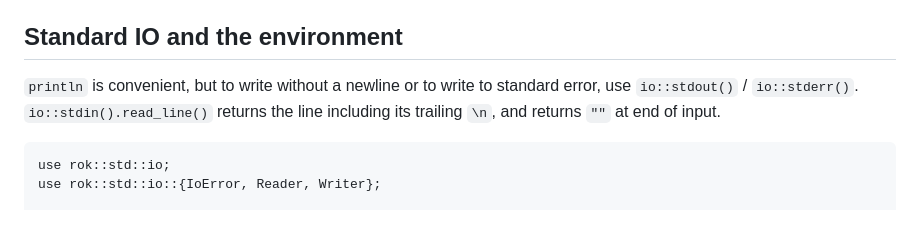
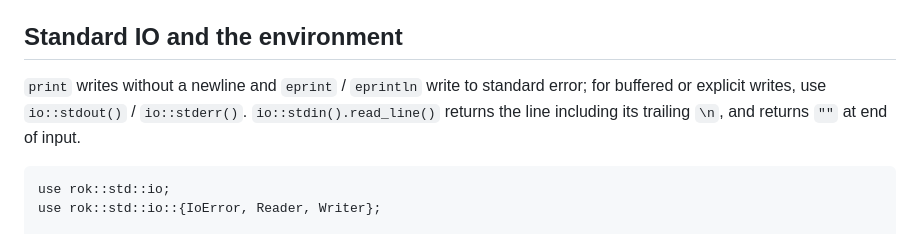
Before and after one commit to rok-lang/rok-lang.org, a Markdown page: docs/learn/13-io.md, the part around the change. Rendered like a GitHub page.

````diff
--- a/docs/learn/13-io.md
+++ b/docs/learn/13-io.md
@@ -163,7 +163,7 @@ normal:    a/c
 
 ## Standard IO and the environment
 
-`println` is convenient, but to write without a newline or to write to standard error, use `io::stdout()` / `io::stderr()`. `io::stdin().read_line()` returns the line including its trailing `\n`, and returns `""` at end of input.
+`print` writes without a newline and `eprint` / `eprintln` write to standard error; for buffered or explicit writes, use `io::stdout()` / `io::stderr()`. `io::stdin().read_line()` returns the line including its trailing `\n`, and returns `""` at end of input.
 
 ```rok build
 use rok::std::io;
````
Also changed, not shown: docs/examples/notebook.md (+6 -6 lines), docs/learn/16-tools.md (+6 -5 lines).
